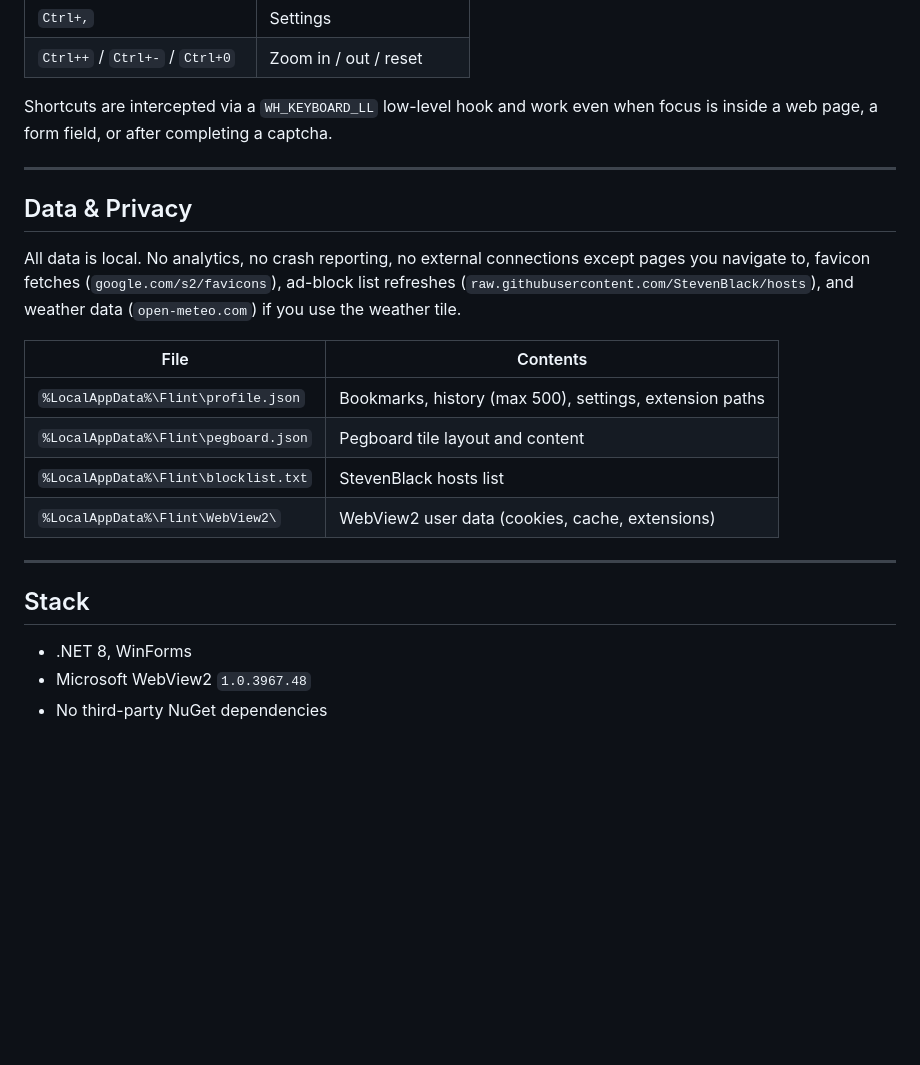
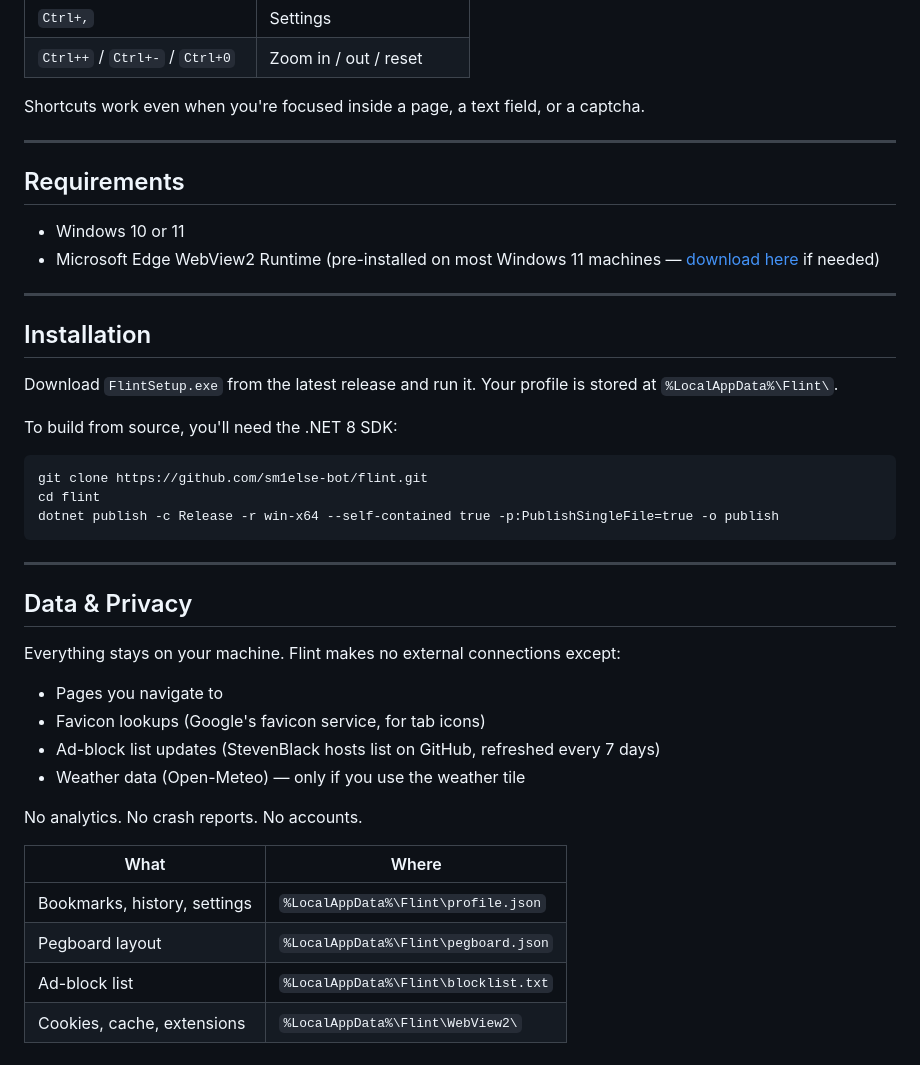
Before and after one commit to sm1else-bot/flint, a Markdown page: README.md, the part around one of its changes. Drawn GitHub-style; blank space fills up the shorter version.

````diff
--- a/README.md
+++ b/README.md
@@ -105,25 +65,45 @@ Fully borderless (`FormBorderStyle.None`) with a real DWM Mica/Acrylic backdrop
 | `Ctrl+,` | Settings |
 | `Ctrl++` / `Ctrl+-` / `Ctrl+0` | Zoom in / out / reset |
 
-Shortcuts are intercepted via a `WH_KEYBOARD_LL` low-level hook and work even when focus is inside a web page, a form field, or after completing a captcha.
+Shortcuts work even when you're focused inside a page, a text field, or a captcha.
+
+---
+
+## Requirements
+
+- Windows 10 or 11
+- Microsoft Edge WebView2 Runtime (pre-installed on most Windows 11 machines — [download here](https://developer.microsoft.com/microsoft-edge/webview2/) if needed)
+
+---
+
+## Installation
+
+Download `FlintSetup.exe` from the latest release and run it. Your profile is stored at `%LocalAppData%\Flint\`.
+
+To build from source, you'll need the .NET 8 SDK:
+
+```
+git clone https://github.com/sm1else-bot/flint.git
+cd flint
+dotnet publish -c Release -r win-x64 --self-contained true -p:PublishSingleFile=true -o publish
+```
 
 ---
 
 ## Data & Privacy
 
-All data is local. No analytics, no crash reporting, no external connections except pages you navigate to, favicon fetches (`google.com/s2/favicons`), ad-block list refreshes (`raw.githubusercontent.com/StevenBlack/hosts`), and weather data (`open-meteo.com`) if you use the weather tile.
+Everything stays on your machine. Flint makes no external connections except:
 
-| File | Contents |
+- Pages you navigate to
+- Favicon lookups (Google's favicon service, for tab icons)
+- Ad-block list updates (StevenBlack hosts list on GitHub, refreshed every 7 days)
+- Weather data (Open-Meteo) — only if you use the weather tile
+
+No analytics. No crash reports. No accounts.
+
+| What | Where |
 |---|---|
-| `%LocalAppData%\Flint\profile.json` | Bookmarks, history (max 500), settings, extension paths |
-| `%LocalAppData%\Flint\pegboard.json` | Pegboard tile layout and content |
-| `%LocalAppData%\Flint\blocklist.txt` | StevenBlack hosts list |
-| `%LocalAppData%\Flint\WebView2\` | WebView2 user data (cookies, cache, extensions) |
-
----
-
-## Stack
-
-- .NET 8, WinForms
-- Microsoft WebView2 `1.0.3967.48`
-- No third-party NuGet dependencies
+| Bookmarks, history, settings | `%LocalAppData%\Flint\profile.json` |
+| Pegboard layout | `%LocalAppData%\Flint\pegboard.json` |
+| Ad-block list | `%LocalAppData%\Flint\blocklist.txt` |
+| Cookies, cache, extensions | `%LocalAppData%\Flint\WebView2\` |
````
Also changed, not shown: other parts of README.md (+27 -67 lines).
